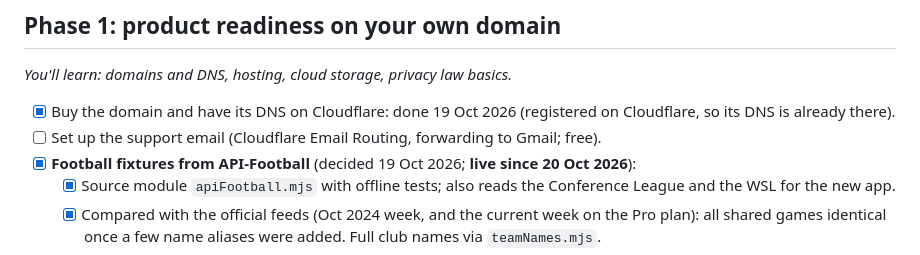
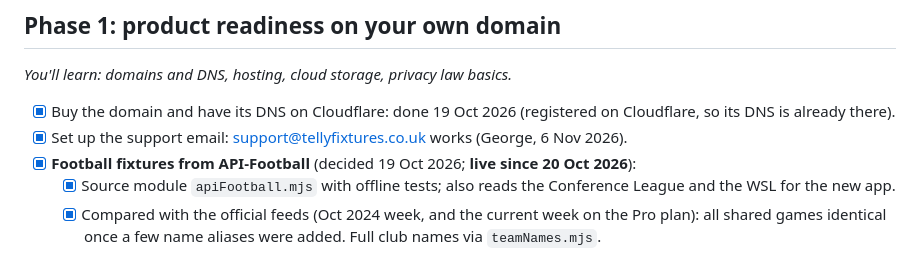
Before and after one commit to genanev/football-on-tv, a Markdown page: playStorePlan.md, the part around one of its changes. Rendered like a GitHub page.

```diff
--- a/playStorePlan.md
+++ b/playStorePlan.md
@@ -207,7 +207,7 @@ The project only moves past a gate when its question has a clear answer. Write t
 *You'll learn: domains and DNS, hosting, cloud storage, privacy law basics.*
 
 - [x] Buy the domain and have its DNS on Cloudflare: done 19 Oct 2026 (registered on Cloudflare, so its DNS is already there).
-- [ ] Set up the support email (Cloudflare Email Routing, forwarding to Gmail; free).
+- [x] Set up the support email: support@tellyfixtures.co.uk works (George, 6 Nov 2026).
 - [x] **Football fixtures from API-Football** (decided 19 Oct 2026; **live since 20 Oct 2026**):
   - [x] Source module `apiFootball.mjs` with offline tests; also reads the Conference League and the WSL for the new app.
   - [x] Compared with the official feeds (Oct 2024 week, and the current week on the Pro plan): all shared games identical once a few name aliases were added. Full club names via `teamNames.mjs`.
```
Also changed, not shown: other parts of playStorePlan.md (+1 -1 lines), cloud/SETUP.md (+1 -9 lines).
